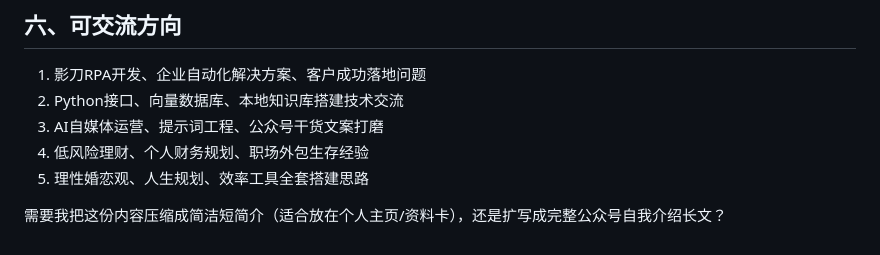
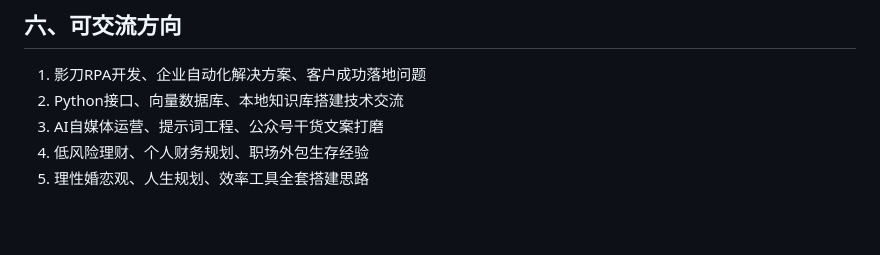
Before and after one commit to pengzhiqiang1996-a11y/phone_13133870607, a Markdown page: README.md, the part around the change. GitHub-like rendering; blank space fills up the shorter version.

```diff
--- a/README.md
+++ b/README.md
@@ -40,5 +40,3 @@
 3. AI自媒体运营、提示词工程、公众号干货文案打磨
 4. 低风险理财、个人财务规划、职场外包生存经验
 5. 理性婚恋观、人生规划、效率工具全套搭建思路
-
-需要我把这份内容压缩成简洁短简介（适合放在个人主页/资料卡），还是扩写成完整公众号自我介绍长文？
```
